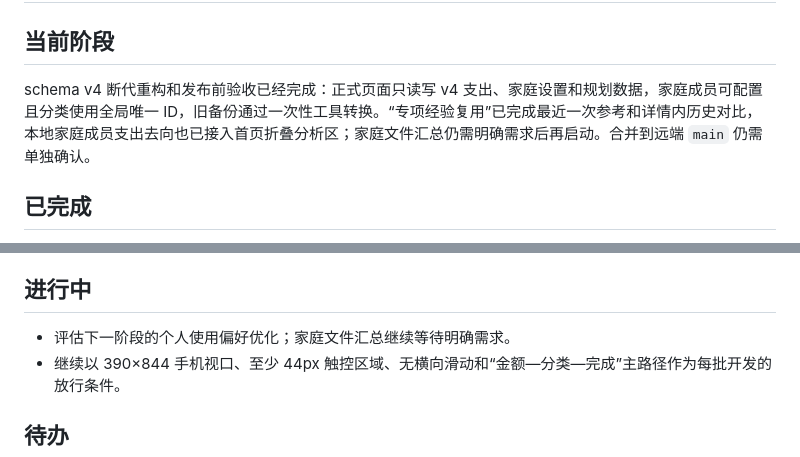
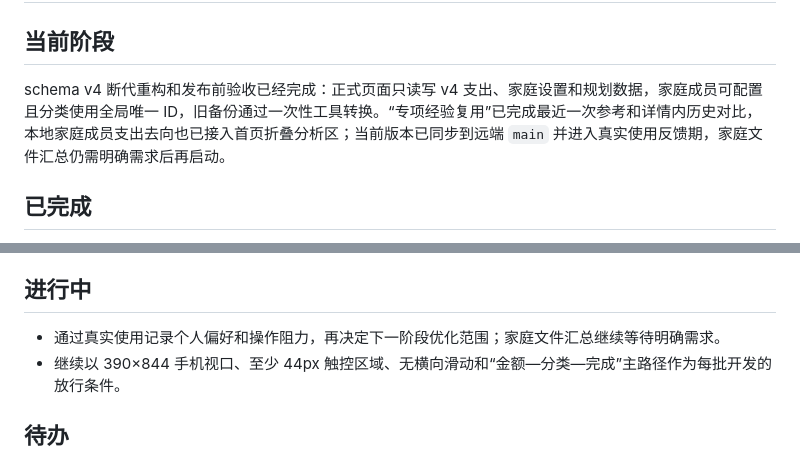
Before and after one commit to Gexiansen/CassieProject, a Markdown page: ROADMAP.md, 2 parts joined by grey strips. GitHub-like rendering.

Commit message:
docs: 记录 schema v4 版本进入使用反馈期

```diff
--- a/ROADMAP.md
+++ b/ROADMAP.md
@@ -2,7 +2,7 @@
 
 ## 当前阶段
 
-schema v4 断代重构和发布前验收已经完成：正式页面只读写 v4 支出、家庭设置和规划数据，家庭成员可配置且分类使用全局唯一 ID，旧备份通过一次性工具转换。“专项经验复用”已完成最近一次参考和详情内历史对比，本地家庭成员支出去向也已接入首页折叠分析区；家庭文件汇总仍需明确需求后再启动。合并到远端 `main` 仍需单独确认。
+schema v4 断代重构和发布前验收已经完成：正式页面只读写 v4 支出、家庭设置和规划数据，家庭成员可配置且分类使用全局唯一 ID，旧备份通过一次性工具转换。“专项经验复用”已完成最近一次参考和详情内历史对比，本地家庭成员支出去向也已接入首页折叠分析区；当前版本已同步到远端 `main` 并进入真实使用反馈期，家庭文件汇总仍需明确需求后再启动。
 
 ## 已完成
 
@@ -85,7 +85,7 @@ schema v4 断代重构和发布前验收已经完成：正式页面只读写 v4
 
 ## 进行中
 
-- 评估下一阶段的个人使用偏好优化；家庭文件汇总继续等待明确需求。
+- 通过真实使用记录个人偏好和操作阻力，再决定下一阶段优化范围；家庭文件汇总继续等待明确需求。
 - 继续以 390×844 手机视口、至少 44px 触控区域、无横向滑动和“金额—分类—完成”主路径作为每批开发的放行条件。
 
 ## 待办
```
